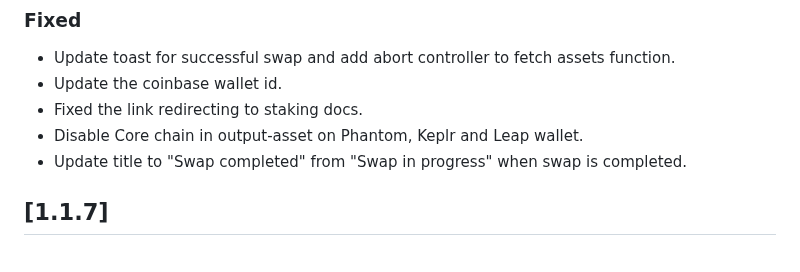
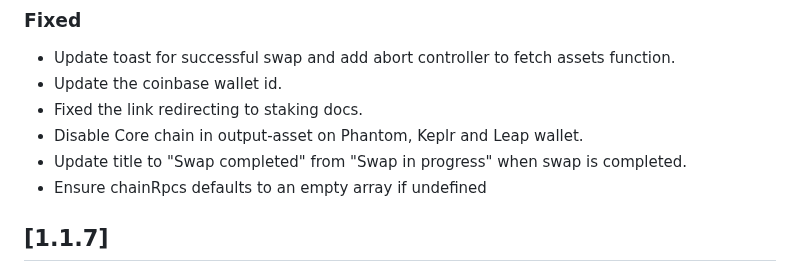
Before and after one commit to shanmukh0504/kiosk, a Markdown page: CHANGELOG.md, the part around the change. GitHub-like rendering.

Commit message:
chore: Update CHANGELOG ensure chainRpcs defaults to an empty array if undefined

```diff
--- a/CHANGELOG.md
+++ b/CHANGELOG.md
@@ -16,6 +16,7 @@
 - Fixed the link redirecting to staking docs.
 - Disable Core chain in output-asset on Phantom, Keplr and Leap wallet.
 - Update title to "Swap completed" from "Swap in progress" when swap is completed.
+- Ensure chainRpcs defaults to an empty array if undefined
 
 ## [1.1.7]
 
```
